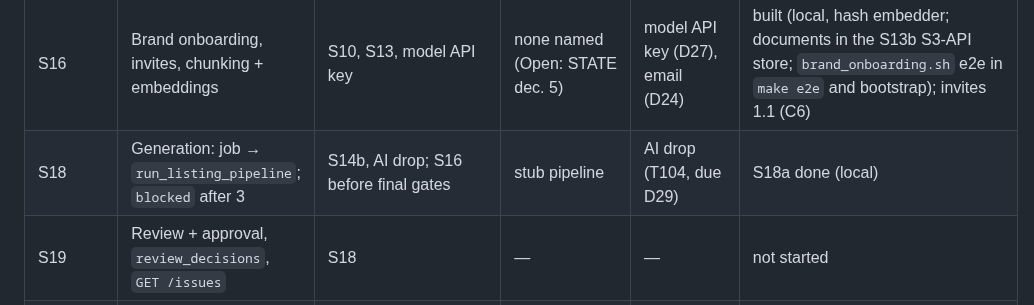
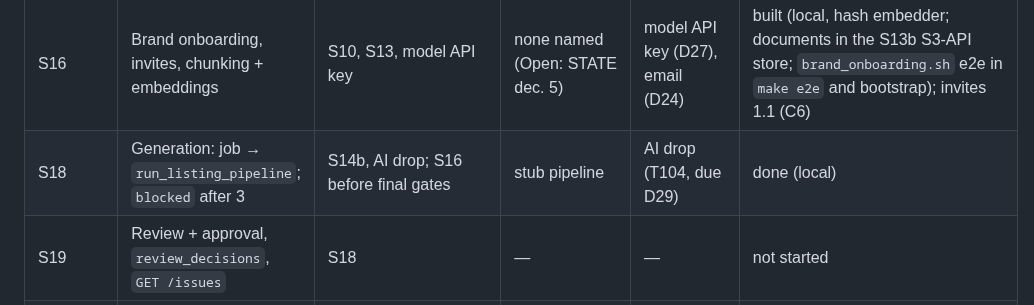
Before and after one commit to maniacultasset/ai-marketplace-os, a Markdown page: docs/PHASES.md, the part around the change. Rendered like a GitHub page.

```diff
--- a/docs/PHASES.md
+++ b/docs/PHASES.md
@@ -72,7 +72,7 @@ Every step runs locally on Docker PostgreSQL 17 + pgvector; Cloud SQL is for sta
 | S14b | AI seam (5 ports + fakes), `/rules/dry-run`, `/internal/admin` | S13, S3, S9, S10 | stub pipeline, FakeAdapter | — | merged 2026-10-07 (#31): stub pipeline, five ports, FakeAdapter, rules API, read-only admin |
 | S15 | Marketplace accounts + OAuth, `KeyWrapper`, token refresh | S10, S13, S4, Amazon app | fake marketplace server + FakeAdapter; `LocalKmsStub` | credentials, domain | merged 2026-10-07 (#30): OAuth connect, sealed tokens, refresh job, `0006_oauth_pending`; real OAuth and Cloud KMS deferred (S4) |
 | S16 | Brand onboarding, invites, chunking + embeddings | S10, S13, model API key | none named (Open: STATE dec. 5) | model API key (D27), email (D24) | built (local, hash embedder; documents in the S13b S3-API store; `brand_onboarding.sh` e2e in `make e2e` and bootstrap); invites 1.1 (C6) |
-| S18 | Generation: job → `run_listing_pipeline`; `blocked` after 3 | S14b, AI drop; S16 before final gates | stub pipeline | AI drop (T104, due D29) | S18a done (local) |
+| S18 | Generation: job → `run_listing_pipeline`; `blocked` after 3 | S14b, AI drop; S16 before final gates | stub pipeline | AI drop (T104, due D29) | done (local) |
 | S19 | Review + approval, `review_decisions`, `GET /issues` | S18 | — | — | not started |
 | S20 | Adapter framework + Amazon | S15, sandbox | fake marketplace server + FakeAdapter | Amazon credentials | not started |
 | S21 | Publish, per-field retry, status sync, DLQ requeue | S19; S20 before final gates | FakeAdapter first | — | not started |
```
Also changed, not shown: ONBOARDING.md (+8 -1 lines).
